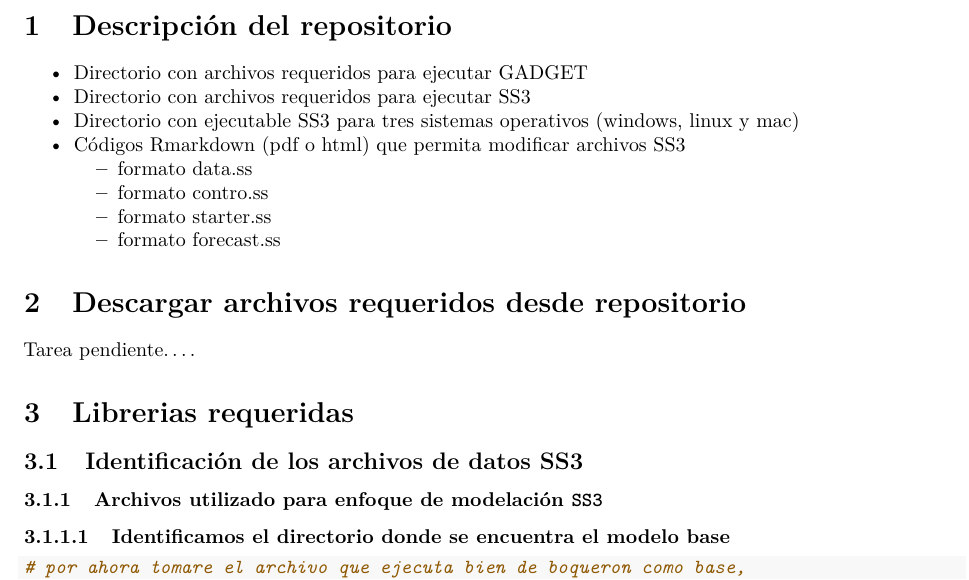
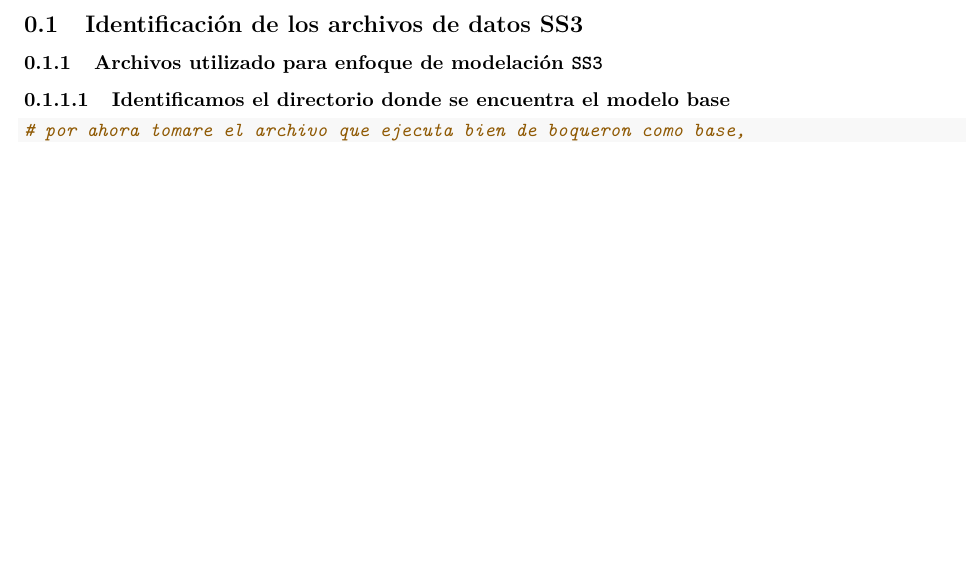
Before and after one commit to mariazuba/SS3_ane27.9a, an R Markdown document (Formato_starter.ss.Rmd): part of page 2 of 3 before the commit and part of page 2 of 4 after it, cut at the place of the change, the shorter picture padded with empty space. Rendered offline with R 4.5, knitr and Pandoc, then LaTeX, with nearby package versions; some code elsewhere in the file could not run offline.

Commit message:
cambios en starter

````diff
--- a/Formato_starter.ss.Rmd
+++ b/Formato_starter.ss.Rmd
@@ -17,22 +17,6 @@ knitr::opts_chunk$set(echo=T, warning=FALSE, message=FALSE,collapse=TRUE,fig.ali
 ```
 
 
-# Descripción del repositorio
-
-- Directorio con archivos requeridos para ejecutar GADGET
-- Directorio con archivos requeridos para ejecutar SS3
-- Directorio con ejecutable SS3 para tres sistemas operativos (windows, linux y mac)
-- Códigos Rmarkdown (pdf o html) que permita modificar archivos SS3
-    - formato data.ss
-    - formato contro.ss
-    - formato starter.ss
-    - formato forecast.ss
-
-# Descargar archivos requeridos desde repositorio
-
-Tarea pendiente....
-
-# Librerias requeridas
 
 
 ```{r results='hide',include=FALSE}
````
